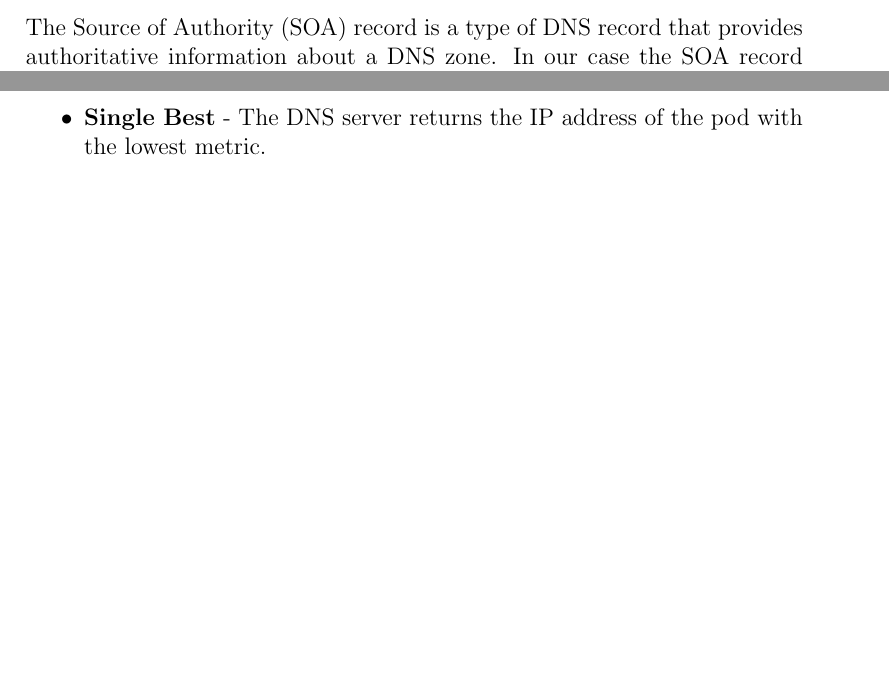
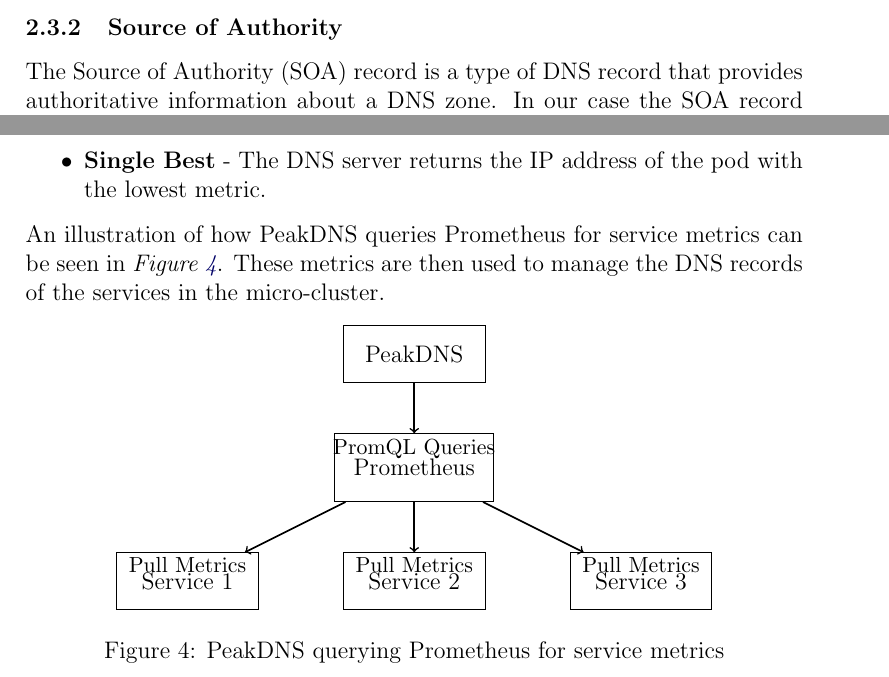
Before and after one commit to Slenderman00/peak-report, a LaTeX paper (Report.tex): two parts of pages 5 and 11 of 12 before the commit and two parts of pages 5 and 11 of 13 after it, joined at a grey line, cut at the place of the change, the shorter picture padded with empty space. Compiled offline with pdfLaTeX.

Commit message:
feat: graph

```diff
--- a/Report.tex
+++ b/Report.tex
@@ -428,6 +428,42 @@ PeakDNS implements two different modes for metric-based record management:
     a threshold calculated from the average metrics of the micro-cluster.
     \item \textbf{Single Best} - The DNS server returns the IP address of the pod with the lowest metric.
 \end{itemize}
+An illustration of how PeakDNS queries Prometheus for service metrics can be seen in \textit{Figure \ref{fig:prometheus-query}}.
+These metrics are then used to manage the DNS records of the services in the micro-cluster.
+
+\begin{figure}[h]
+    \centering
+    \begin{tikzpicture}[
+        node distance = 2cm,
+        box/.style = {draw, rectangle, minimum width=2.5cm, minimum height=1cm},
+        prombox/.style = {draw, rectangle, minimum width=2.8cm, minimum height=1.2cm},
+        arrow/.style = {->, thick},
+        query/.style = {sloped, above, font=\small}
+    ]
+
+    % PeakDNS at the top
+    \node[box] (peakdns) at (0,0) {PeakDNS};
+
+    % Prometheus in the middle
+    \node[prombox] (prometheus) at (0,-2) {Prometheus};
+
+    % Microservices at the bottom
+    \node[box] (service1) at (-4,-4) {Service 1};
+    \node[box] (service2) at (0,-4) {Service 2};
+    \node[box] (service3) at (4,-4) {Service 3};
+
+    % Draw arrows from PeakDNS to Prometheus
+    \draw[arrow] (peakdns) -- (prometheus) node[query] {PromQL Queries};
+
+    % Draw arrows from Prometheus to services
+    \draw[arrow] (prometheus) -- (service1) node[query] {Pull Metrics};
+    \draw[arrow] (prometheus) -- (service2) node[query] {Pull Metrics};
+    \draw[arrow] (prometheus) -- (service3) node[query] {Pull Metrics};
+
+    \end{tikzpicture}
+    \caption{PeakDNS querying Prometheus for service metrics}
+    \label{fig:prometheus-query}
+\end{figure}
 
 
 \begin{figure}[h]
```
Also changed, not shown: Report.pdf, 4 other files.
